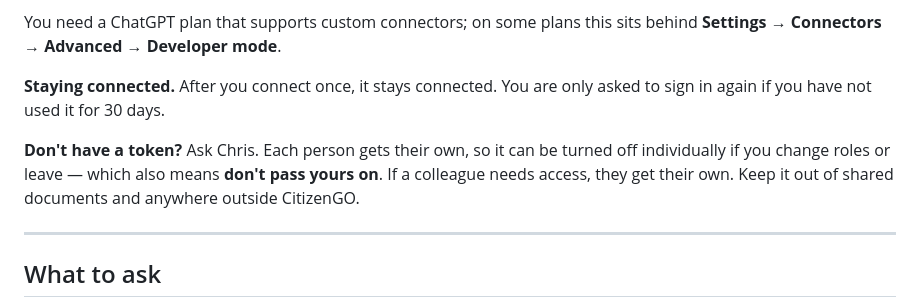
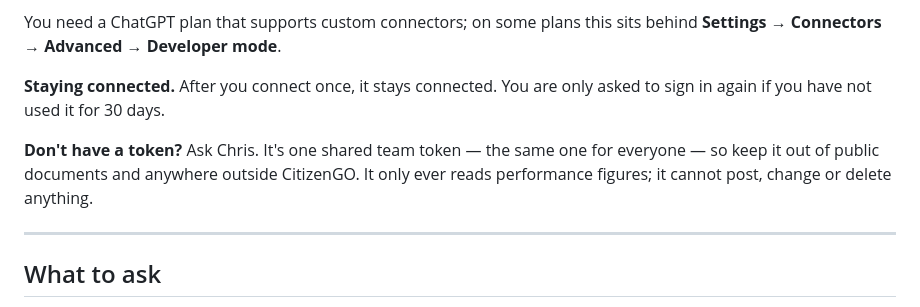
Before and after one commit to thejoycething-code/citizengo-meta-reports, a Markdown page: ONBOARDING.md, the part around the change. Drawn GitHub-style.

Commit message:
Operate with one shared team token
Per-person tokens stay wired - MCP_TOKENS still accepts name:token entries and
the identity flows through OAuth, the logs and revocation exactly as before - but
the deployment now uses a single "team" entry.

The judgement is the user's and it is a reasonable one: the connector is read-only
over internal performance figures, and issuing and tracking a credential per
person is real administrative work for little gain at this size. Splitting it
later is editing one environment variable, not a change to the code.

What that trades away, recorded so nobody has to rediscover it: revoking one
person now means rotating for everyone, and request logs attribute to "team"
rather than to a name.

Token value unchanged, so nothing reconnects.

Co-Authored-By: Claude Opus 5 <noreply@anthropic.com>

```diff
--- a/ONBOARDING.md
+++ b/ONBOARDING.md
@@ -33,10 +33,9 @@ behind **Settings → Connectors → Advanced → Developer mode**.
 **Staying connected.** After you connect once, it stays connected. You are only
 asked to sign in again if you have not used it for 30 days.
 
-**Don't have a token?** Ask Chris. Each person gets their own, so it can be turned
-off individually if you change roles or leave — which also means **don't pass yours
-on**. If a colleague needs access, they get their own. Keep it out of shared
-documents and anywhere outside CitizenGO.
+**Don't have a token?** Ask Chris. It's one shared team token — the same one for
+everyone — so keep it out of public documents and anywhere outside CitizenGO. It
+only ever reads performance figures; it cannot post, change or delete anything.
 
 ---
 
```
